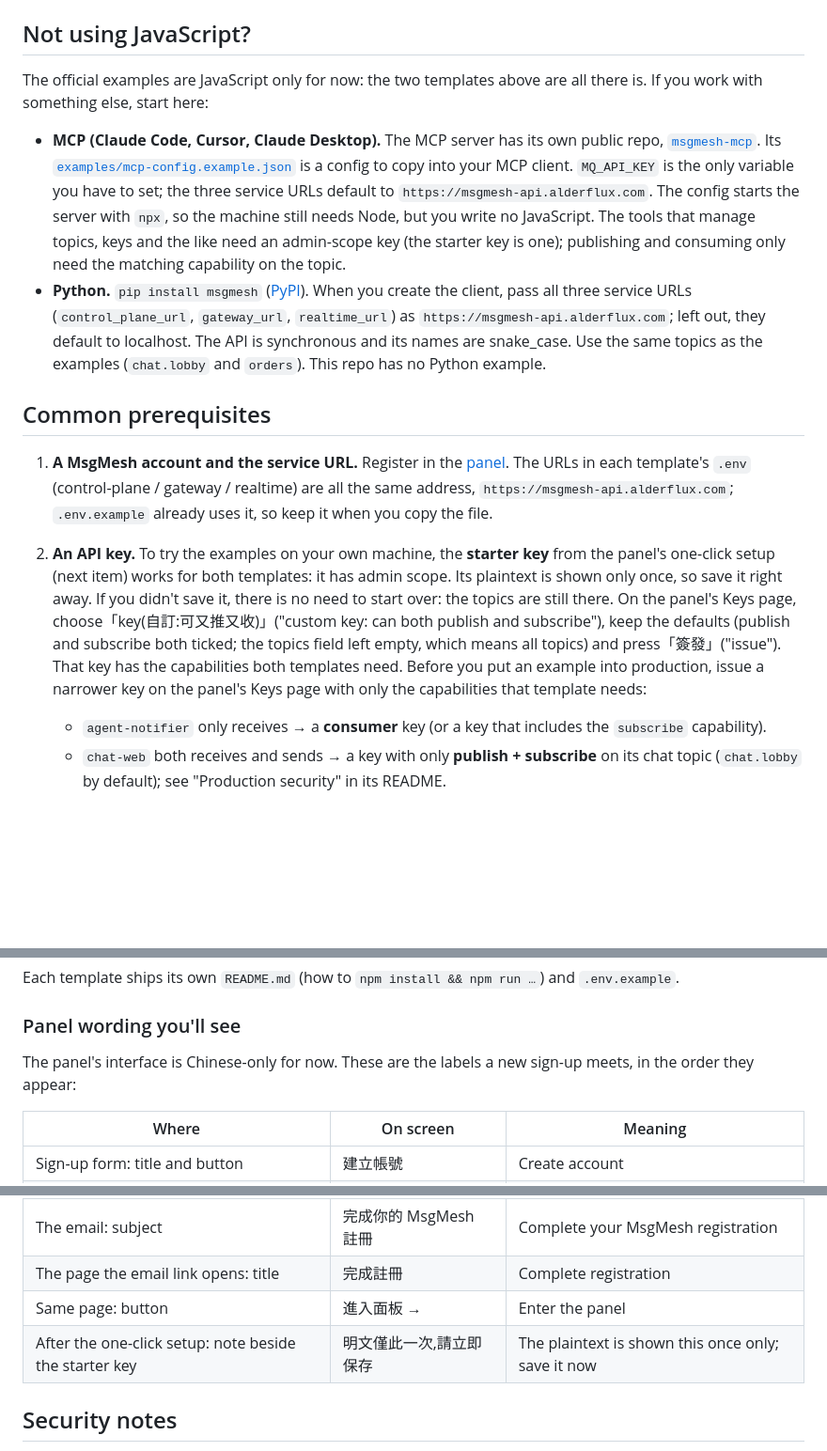
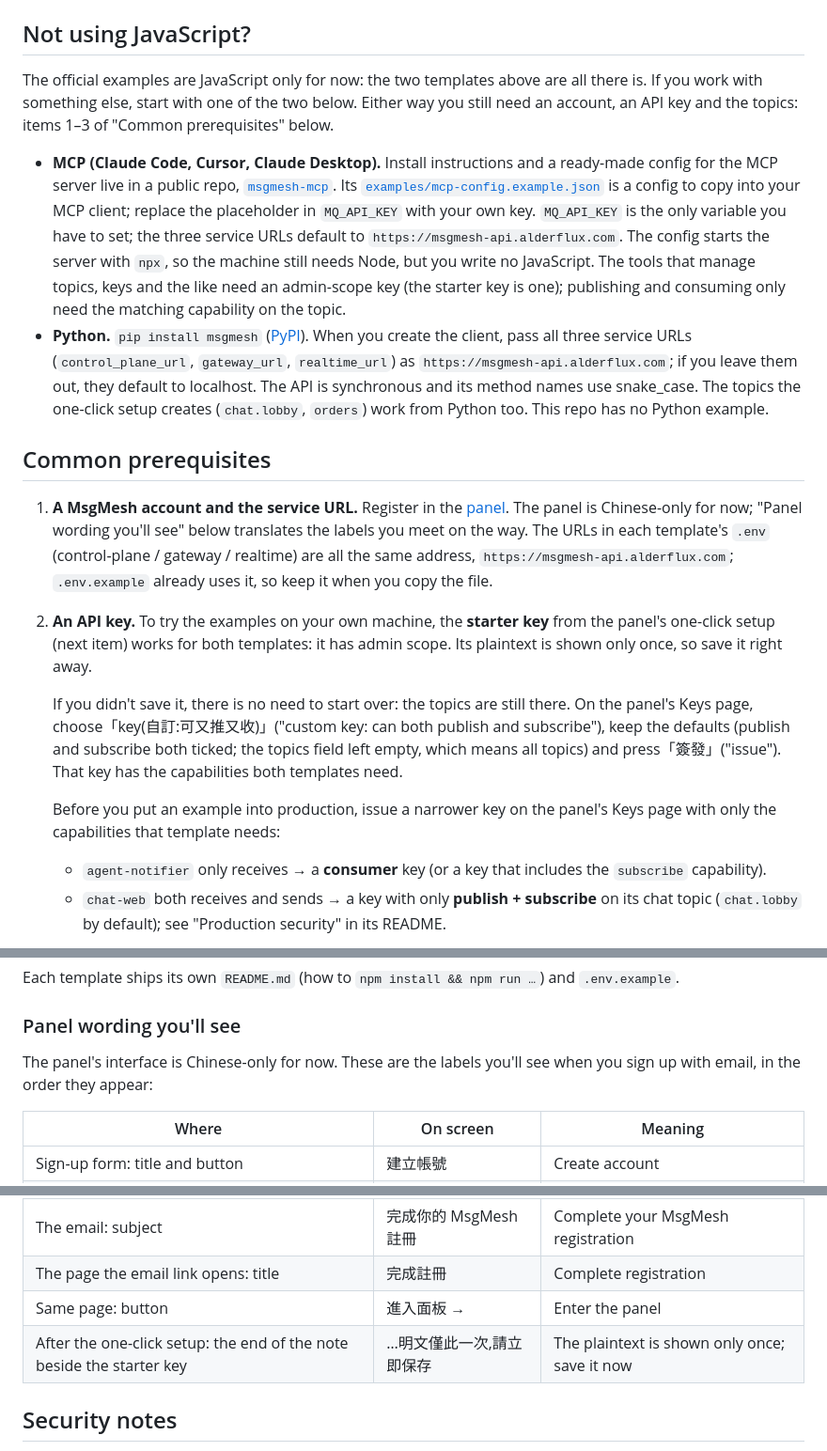
Before and after one commit to LukeLogix/msgmesh-examples, a Markdown page: README.md, 3 parts joined by grey strips. Shown at 94% size. GitHub-like rendering; blank space fills up the shorter version.

Commit message:
根 README 依審查修正:MCP repo 的說法、非 JavaScript 段接回共同前置、API key 一項拆段
- MCP 項不再寫成「MCP server 有自己的公開 repo」:msgmesh-mcp 只放安裝說明與設定範例,不含實作。
- 設定範例裡的 key 是佔位字串,中英都改成講明要換成自己的 key。
- 「不用 JavaScript?」一節補一句,把讀者接回共同前置第 1–3 項(帳號、API key、topic)。
- Python 項:補上省略的主詞;topic 一句改成說明那是一鍵開箱建好的 topic。
- 共同前置第 2 項拆成三段:試跑用 starter key、沒存到的退路、上線前另簽窄 key。內容不變。
- 英文版:第 1 項先告知面板只有中文並指到用語表;用語表說明句與最後一列改寫(該列引的是註記的結尾)。

關聯:LukeLogix/msgmesh-project#323

```diff
--- a/README.md
+++ b/README.md
@@ -22,16 +22,20 @@ A `room` = a sub-channel under a single topic (physically = the Kafka record key
 
 ## Not using JavaScript?
 
-The official examples are JavaScript only for now: the two templates above are all there is. If you work with something else, start here:
+The official examples are JavaScript only for now: the two templates above are all there is. If you work with something else, start with one of the two below. Either way you still need an account, an API key and the topics: items 1–3 of "Common prerequisites" below.
 
-- **MCP (Claude Code, Cursor, Claude Desktop).** The MCP server has its own public repo, [`msgmesh-mcp`](https://github.com/LukeLogix/msgmesh-mcp). Its [`examples/mcp-config.example.json`](https://github.com/LukeLogix/msgmesh-mcp/blob/main/examples/mcp-config.example.json) is a config to copy into your MCP client. `MQ_API_KEY` is the only variable you have to set; the three service URLs default to `https://msgmesh-api.alderflux.com`. The config starts the server with `npx`, so the machine still needs Node, but you write no JavaScript. The tools that manage topics, keys and the like need an admin-scope key (the starter key is one); publishing and consuming only need the matching capability on the topic.
-- **Python.** `pip install msgmesh` ([PyPI](https://pypi.org/project/msgmesh/)). When you create the client, pass all three service URLs (`control_plane_url`, `gateway_url`, `realtime_url`) as `https://msgmesh-api.alderflux.com`; left out, they default to localhost. The API is synchronous and its names are snake_case. Use the same topics as the examples (`chat.lobby` and `orders`). This repo has no Python example.
+- **MCP (Claude Code, Cursor, Claude Desktop).** Install instructions and a ready-made config for the MCP server live in a public repo, [`msgmesh-mcp`](https://github.com/LukeLogix/msgmesh-mcp). Its [`examples/mcp-config.example.json`](https://github.com/LukeLogix/msgmesh-mcp/blob/main/examples/mcp-config.example.json) is a config to copy into your MCP client; replace the placeholder in `MQ_API_KEY` with your own key. `MQ_API_KEY` is the only variable you have to set; the three service URLs default to `https://msgmesh-api.alderflux.com`. The config starts the server with `npx`, so the machine still needs Node, but you write no JavaScript. The tools that manage topics, keys and the like need an admin-scope key (the starter key is one); publishing and consuming only need the matching capability on the topic.
+- **Python.** `pip install msgmesh` ([PyPI](https://pypi.org/project/msgmesh/)). When you create the client, pass all three service URLs (`control_plane_url`, `gateway_url`, `realtime_url`) as `https://msgmesh-api.alderflux.com`; if you leave them out, they default to localhost. The API is synchronous and its method names use snake_case. The topics the one-click setup creates (`chat.lobby`, `orders`) work from Python too. This repo has no Python example.
 
 ## Common prerequisites
 
-1. **A MsgMesh account and the service URL.** Register in the [panel](https://msgmesh-panel.alderflux.com/login?mode=register). The URLs in each template's `.env` (control-plane / gateway / realtime) are all the same address, `https://msgmesh-api.alderflux.com`; `.env.example` already uses it, so keep it when you copy the file.
+1. **A MsgMesh account and the service URL.** Register in the [panel](https://msgmesh-panel.alderflux.com/login?mode=register). The panel is Chinese-only for now; "Panel wording you'll see" below translates the labels you meet on the way. The URLs in each template's `.env` (control-plane / gateway / realtime) are all the same address, `https://msgmesh-api.alderflux.com`; `.env.example` already uses it, so keep it when you copy the file.
 
-2. **An API key.** To try the examples on your own machine, the **starter key** from the panel's one-click setup (next item) works for both templates: it has admin scope. Its plaintext is shown only once, so save it right away. If you didn't save it, there is no need to start over: the topics are still there. On the panel's Keys page, choose「key(自訂:可又推又收)」("custom key: can both publish and subscribe"), keep the defaults (publish and subscribe both ticked; the topics field left empty, which means all topics) and press「簽發」("issue"). That key has the capabilities both templates need. Before you put an example into production, issue a narrower key on the panel's Keys page with only the capabilities that template needs:
+2. **An API key.** To try the examples on your own machine, the **starter key** from the panel's one-click setup (next item) works for both templates: it has admin scope. Its plaintext is shown only once, so save it right away.
+
+   If you didn't save it, there is no need to start over: the topics are still there. On the panel's Keys page, choose「key(自訂:可又推又收)」("custom key: can both publish and subscribe"), keep the defaults (publish and subscribe both ticked; the topics field left empty, which means all topics) and press「簽發」("issue"). That key has the capabilities both templates need.
+
+   Before you put an example into production, issue a narrower key on the panel's Keys page with only the capabilities that template needs:
    - `agent-notifier` only receives → a **consumer** key (or a key that includes the `subscribe` capability).
    - `chat-web` both receives and sends → a key with only **publish + subscribe** on its chat topic (`chat.lobby` by default); see "Production security" in its README.
 
@@ -43,7 +47,7 @@ Each template ships its own `README.md` (how to `npm install && npm run …`) an
 
 ### Panel wording you'll see
 
-The panel's interface is Chinese-only for now. These are the labels a new sign-up meets, in the order they appear:
+The panel's interface is Chinese-only for now. These are the labels you'll see when you sign up with email, in the order they appear:
 
 | Where | On screen | Meaning |
 | --- | --- | --- |
@@ -54,7 +58,7 @@ The panel's interface is Chinese-only for now. These are the labels a new sign-u
 | The email: subject | 完成你的 MsgMesh 註冊 | Complete your MsgMesh registration |
 | The page the email link opens: title | 完成註冊 | Complete registration |
 | Same page: button | 進入面板 → | Enter the panel |
-| After the one-click setup: note beside the starter key | 明文僅此一次,請立即保存 | The plaintext is shown this once only; save it now |
+| After the one-click setup: the end of the note beside the starter key | …明文僅此一次,請立即保存 | The plaintext is shown only once; save it now |
 
 ## Security notes
 
```
Also changed, not shown: README.zh.md (+8 -4 lines).
